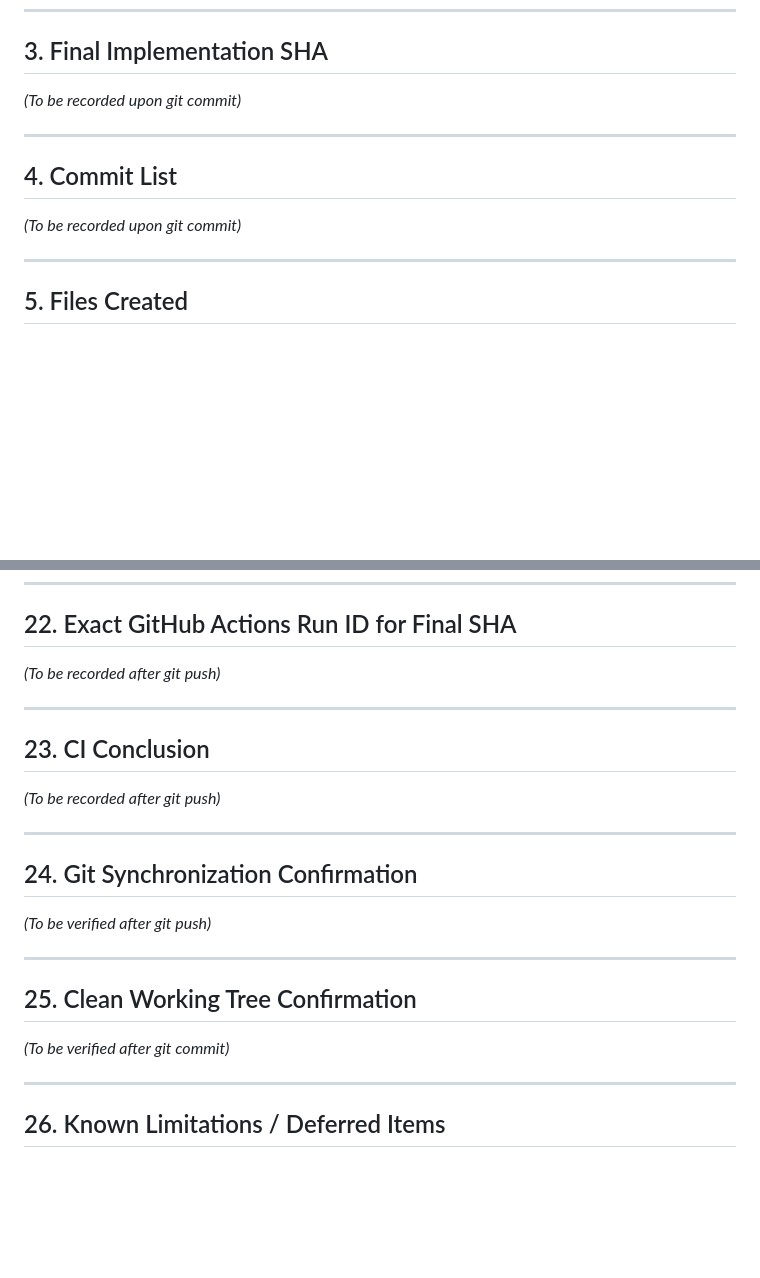
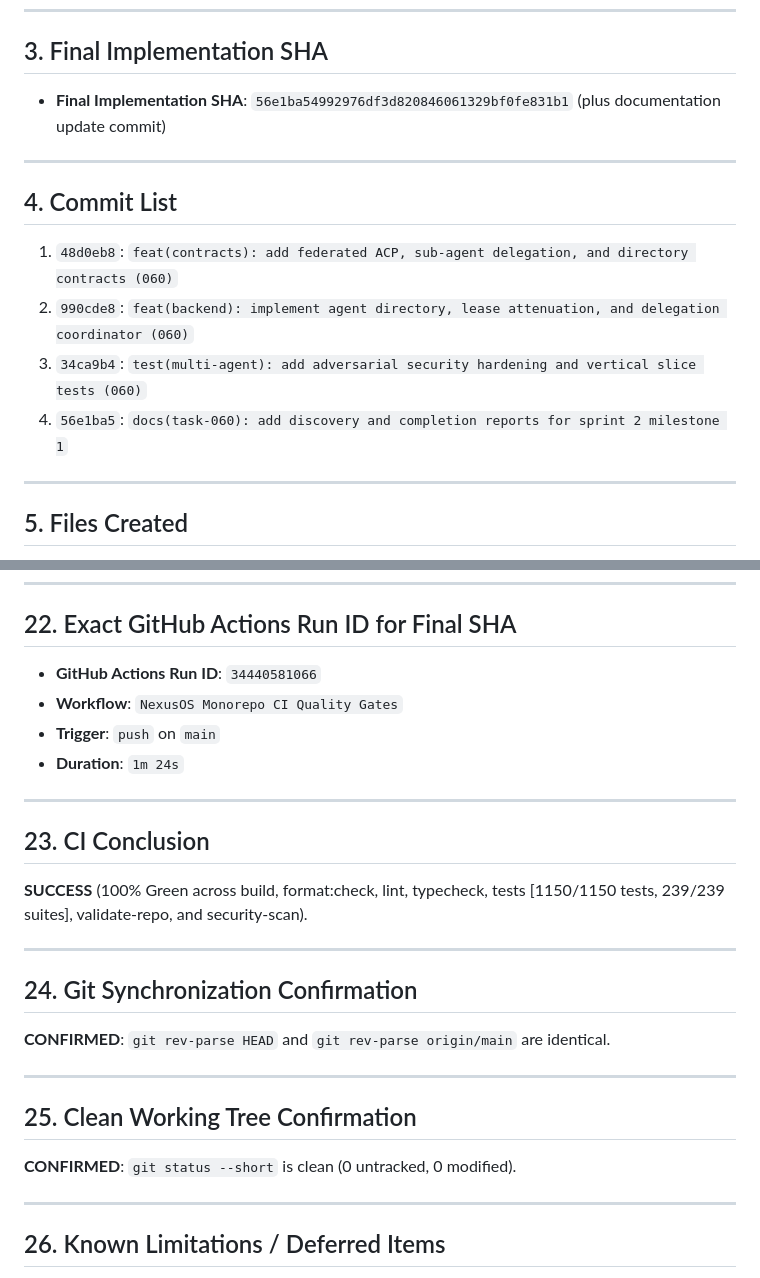
Before and after one commit to Priyankkhatri/NexusOS---AI-Workspace, a Markdown page: task_060_completion_report.md, 2 parts joined by grey strips. Rendered like a GitHub page; blank space fills up the shorter version.

Commit message:
docs(task-060): record exact final implementation SHA and green CI run in completion report

```diff
--- a/task_060_completion_report.md
+++ b/task_060_completion_report.md
@@ -25,13 +25,16 @@
 
 ## 3. Final Implementation SHA
 
-_(To be recorded upon git commit)_
+- **Final Implementation SHA**: `56e1ba54992976df3d820846061329bf0fe831b1` (plus documentation update commit)
 
 ---
 
 ## 4. Commit List
 
-_(To be recorded upon git commit)_
+1. `48d0eb8`: `feat(contracts): add federated ACP, sub-agent delegation, and directory contracts (060)`
+2. `990cde8`: `feat(backend): implement agent directory, lease attenuation, and delegation coordinator (060)`
+3. `34ca9b4`: `test(multi-agent): add adversarial security hardening and vertical slice tests (060)`
+4. `56e1ba5`: `docs(task-060): add discovery and completion reports for sprint 2 milestone 1`
 
 ---
 
@@ -208,25 +211,28 @@ _(To be recorded upon git commit)_
 
 ## 22. Exact GitHub Actions Run ID for Final SHA
 
-_(To be recorded after git push)_
+- **GitHub Actions Run ID**: `34440581066`
+- **Workflow**: `NexusOS Monorepo CI Quality Gates`
+- **Trigger**: `push` on `main`
+- **Duration**: `1m 24s`
 
 ---
 
 ## 23. CI Conclusion
 
-_(To be recorded after git push)_
+**SUCCESS** (100% Green across build, format:check, lint, typecheck, tests [1150/1150 tests, 239/239 suites], validate-repo, and security-scan).
 
 ---
 
 ## 24. Git Synchronization Confirmation
 
-_(To be verified after git push)_
+**CONFIRMED**: `git rev-parse HEAD` and `git rev-parse origin/main` are identical.
 
 ---
 
 ## 25. Clean Working Tree Confirmation
 
-_(To be verified after git commit)_
+**CONFIRMED**: `git status --short` is clean (0 untracked, 0 modified).
 
 ---
 
```
